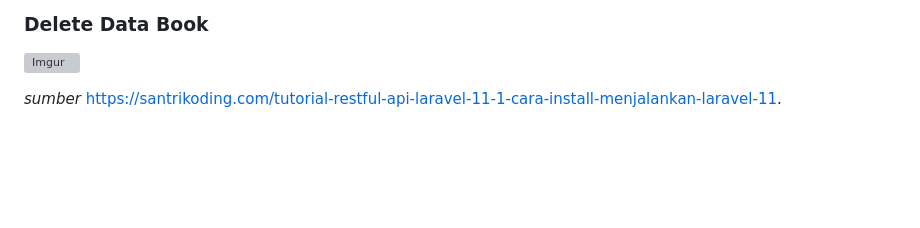
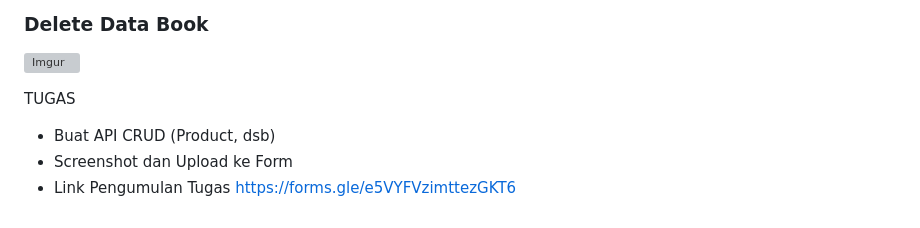
Before and after one commit to syahrizal-as/training-webdev, a Markdown page: hari-3.md, the part around the change. Rendered like a GitHub page; blank space fills up the shorter version; grey boxes are pictures that could not be loaded.

```diff
--- a/hari-3.md
+++ b/hari-3.md
@@ -1037,4 +1037,7 @@ php artisan route:list
 
 ![Imgur](https://i.imgur.com/HYAaJae.png)
 
-<p><em>sumber</em>  <a href="https://santrikoding.com/tutorial-restful-api-laravel-11-1-cara-install-menjalankan-laravel-11" target="_blank">https://santrikoding.com/tutorial-restful-api-laravel-11-1-cara-install-menjalankan-laravel-11</a>.</p>
+TUGAS
+- Buat API CRUD (Product, dsb)
+- Screenshot dan Upload ke Form
+- Link Pengumulan Tugas https://forms.gle/e5VYFVzimttezGKT6
```
